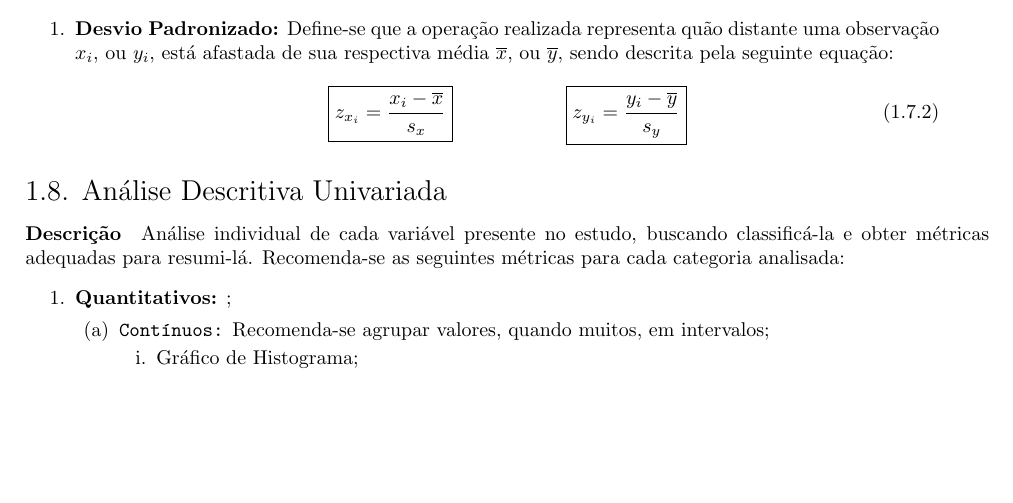
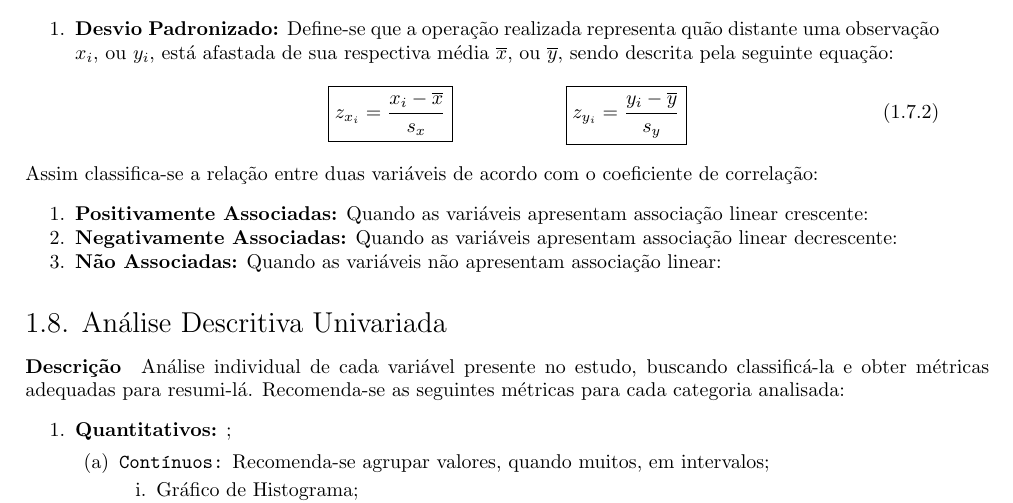
Before and after one commit to tr0fin0/classes_unicamp, a LaTeX document (me414/me414.tex): part of page 4 of 12, cut so that both start at the same text, the shorter picture padded with empty space. Compiled offline with pdfLaTeX.

Commit message:
🚧 Add Classificação de Correlação

```diff
--- a/me414/me414.tex
+++ b/me414/me414.tex
@@ -216,6 +216,12 @@
                                 z_{y_{i}} = \frac{y_{i}-\overline{y}}{s_{y}}
                             }
                         \end{equation}
+                \end{enumerate}
+            Assim classifica-se a relação entre duas variáveis de acordo com o coeficiente de correlação:
+                \begin{enumerate}[rightmargin = \leftmargin, noitemsep]
+                    \item \textbf{Positivamente Associadas:} Quando as variáveis apresentam associação linear crescente:
+                    \item \textbf{Negativamente Associadas:} Quando as variáveis apresentam associação linear decrescente:
+                    \item \textbf{Não Associadas:} Quando as variáveis não apresentam associação linear:
                 \end{enumerate}
 
         \subsection{Análise Descritiva Univariada}
```
